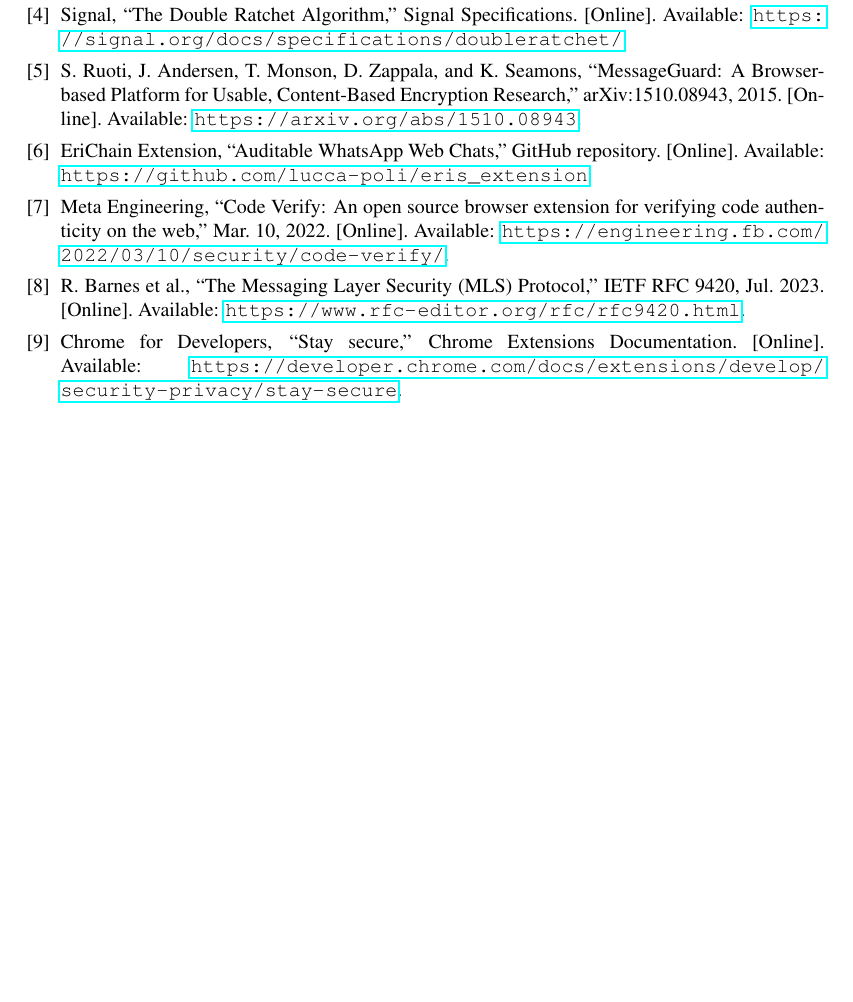
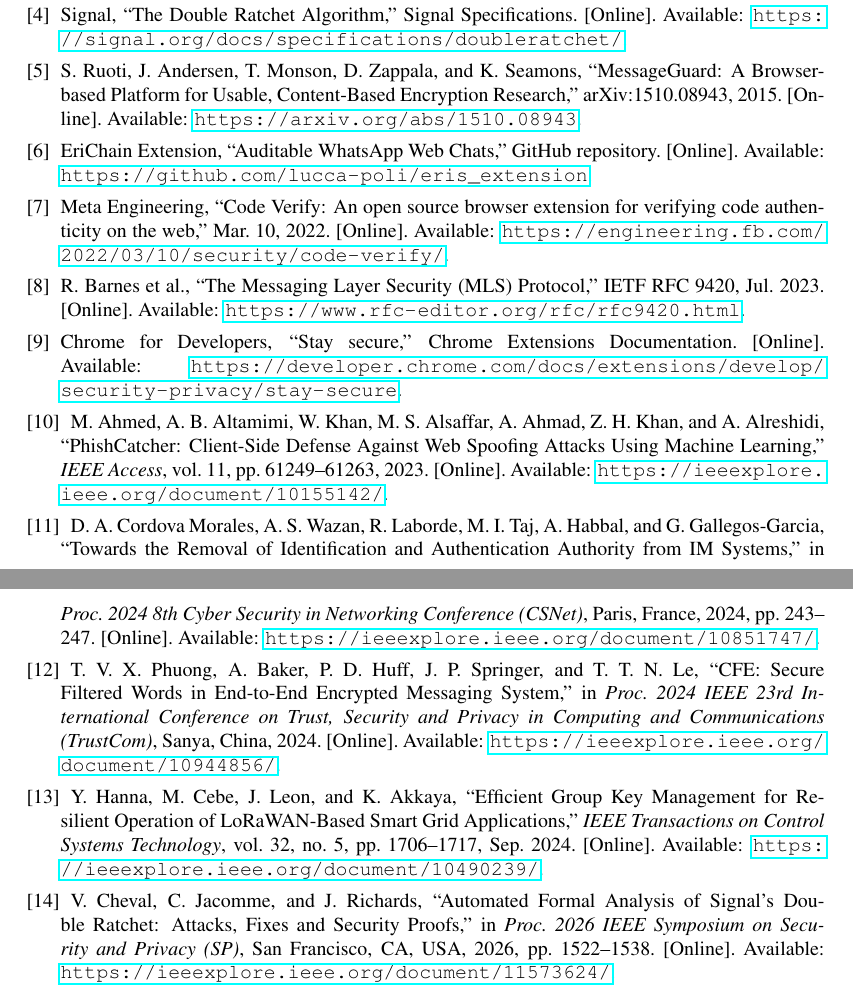
Before and after one commit to yeungevelyn/E2EEwebMsgExtension, a LaTeX document (document/A-2.tex): part of page 11 of 11 before the commit and two parts of pages 11 and 12 of 12 after it, the two joined at a grey line, cut so that both start at the same text, the shorter picture padded with empty space. Compiled offline with pdfLaTeX.

Commit message:
Add methodology citations and IEEE references

```diff
--- a/document/A-2.tex
+++ b/document/A-2.tex
@@ -392,6 +385,26 @@
 Chrome for Developers, ``Stay secure,'' Chrome Extensions Documentation. [Online]. Available:
 \url{https://developer.chrome.com/docs/extensions/develop/security-privacy/stay-secure}.
 
+\bibitem{phishcatcher2023}
+M. Ahmed, A. B. Altamimi, W. Khan, M. S. Alsaffar, A. Ahmad, Z. H. Khan, and A. Alreshidi, ``PhishCatcher: Client-Side Defense Against Web Spoofing Attacks Using Machine Learning,'' \textit{IEEE Access}, vol. 11, pp. 61249--61263, 2023. [Online]. Available:
+\url{https://ieeexplore.ieee.org/document/10155142/}.
+
+\bibitem{imauth2024}
+D. A. Cordova Morales, A. S. Wazan, R. Laborde, M. I. Taj, A. Habbal, and G. Gallegos-Garcia, ``Towards the Removal of Identification and Authentication Authority from IM Systems,'' in \textit{Proc. 2024 8th Cyber Security in Networking Conference (CSNet)}, Paris, France, 2024, pp. 243--247. [Online]. Available:
+\url{https://ieeexplore.ieee.org/document/10851747/}.
+
+\bibitem{cfe2024}
+T. V. X. Phuong, A. Baker, P. D. Huff, J. P. Springer, and T. T. N. Le, ``CFE: Secure Filtered Words in End-to-End Encrypted Messaging System,'' in \textit{Proc. 2024 IEEE 23rd International Conference on Trust, Security and Privacy in Computing and Communications (TrustCom)}, Sanya, China, 2024. [Online]. Available:
+\url{https://ieeexplore.ieee.org/document/10944856/}.
+
+\bibitem{groupkey2024}
+Y. Hanna, M. Cebe, J. Leon, and K. Akkaya, ``Efficient Group Key Management for Resilient Operation of LoRaWAN-Based Smart Grid Applications,'' \textit{IEEE Transactions on Control Systems Technology}, vol. 32, no. 5, pp. 1706--1717, Sep. 2024. [Online]. Available:
+\url{https://ieeexplore.ieee.org/document/10490239/}.
+
+\bibitem{doubleratchet2026}
+V. Cheval, C. Jacomme, and J. Richards, ``Automated Formal Analysis of Signal's Double Ratchet: Attacks, Fixes and Security Proofs,'' in \textit{Proc. 2026 IEEE Symposium on Security and Privacy (SP)}, San Francisco, CA, USA, 2026, pp. 1522--1538. [Online]. Available:
+\url{https://ieeexplore.ieee.org/document/11573624/}.
+
 \end{thebibliography}
 
 \end{document}
```
Also changed, not shown: document/A-2.tex (23 more changed lines).
